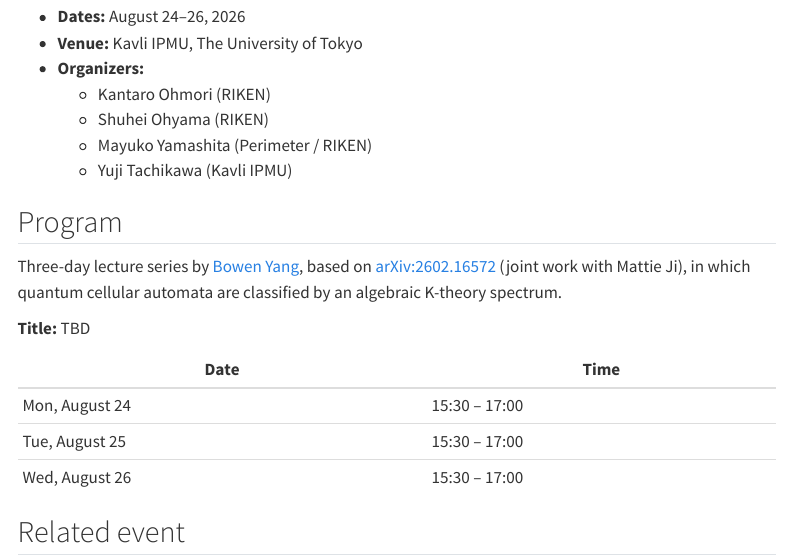
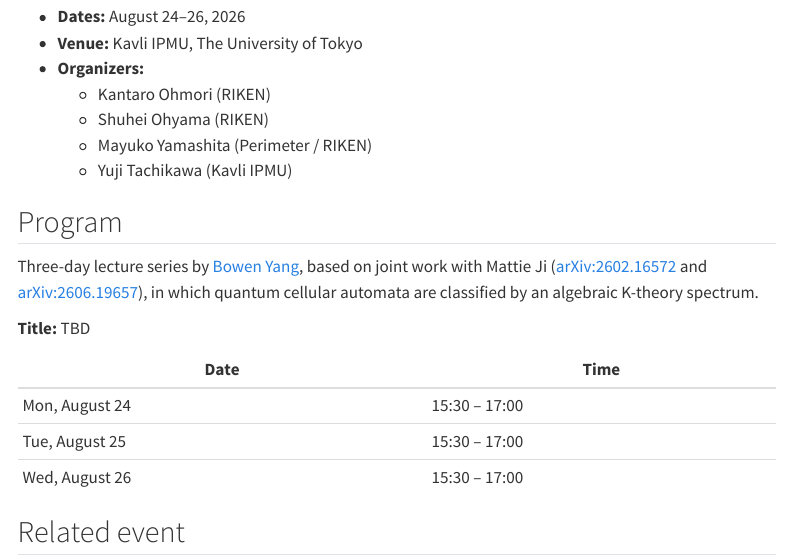
Before and after one commit to kantohm11/QCA_K_2026_website, a Quarto document (index.qmd): the page in a window 1100 px wide, from 180 px down. Rendered offline with R 4.5, knitr and Pandoc in place of Quarto, with nearby package versions; menus at the side of the page are left out.

Commit message:
Add Ji-Yang arXiv:2606.19657 as second reference for lecture series

```diff
--- a/index.qmd
+++ b/index.qmd
@@ -26,7 +26,7 @@ format:
 
 ## Program
 
-Three-day lecture series by [Bowen Yang](https://yangbowenmath.github.io/yangbowenmath/index.html), based on [arXiv:2602.16572](https://arxiv.org/abs/2602.16572) (joint work with Mattie Ji), in which quantum cellular automata are classified by an algebraic K-theory spectrum.
+Three-day lecture series by [Bowen Yang](https://yangbowenmath.github.io/yangbowenmath/index.html), based on joint work with Mattie Ji ([arXiv:2602.16572](https://arxiv.org/abs/2602.16572) and [arXiv:2606.19657](https://arxiv.org/abs/2606.19657)), in which quantum cellular automata are classified by an algebraic K-theory spectrum.
 
 **Title:** TBD
 
```
Also changed, not shown: 1 other file.
